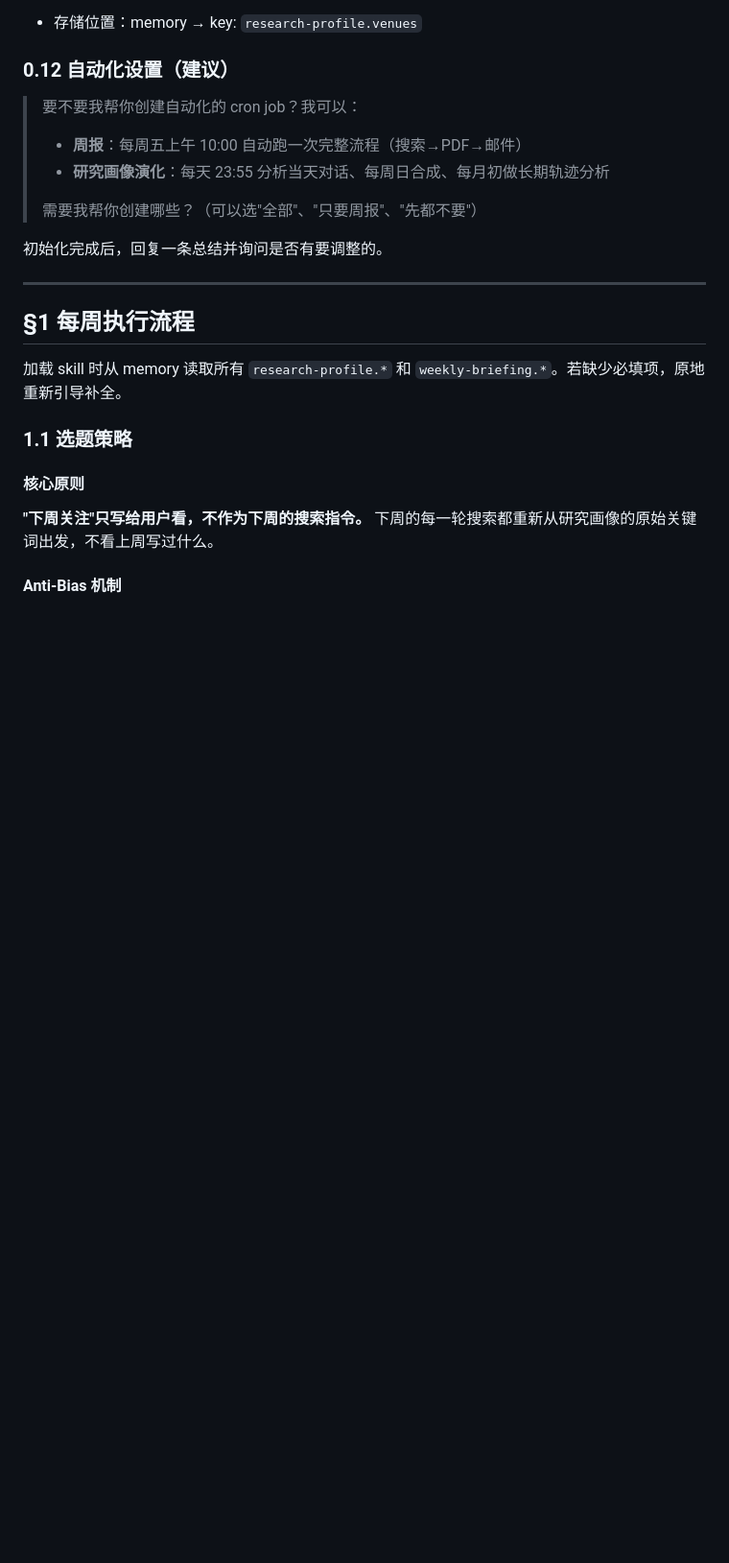
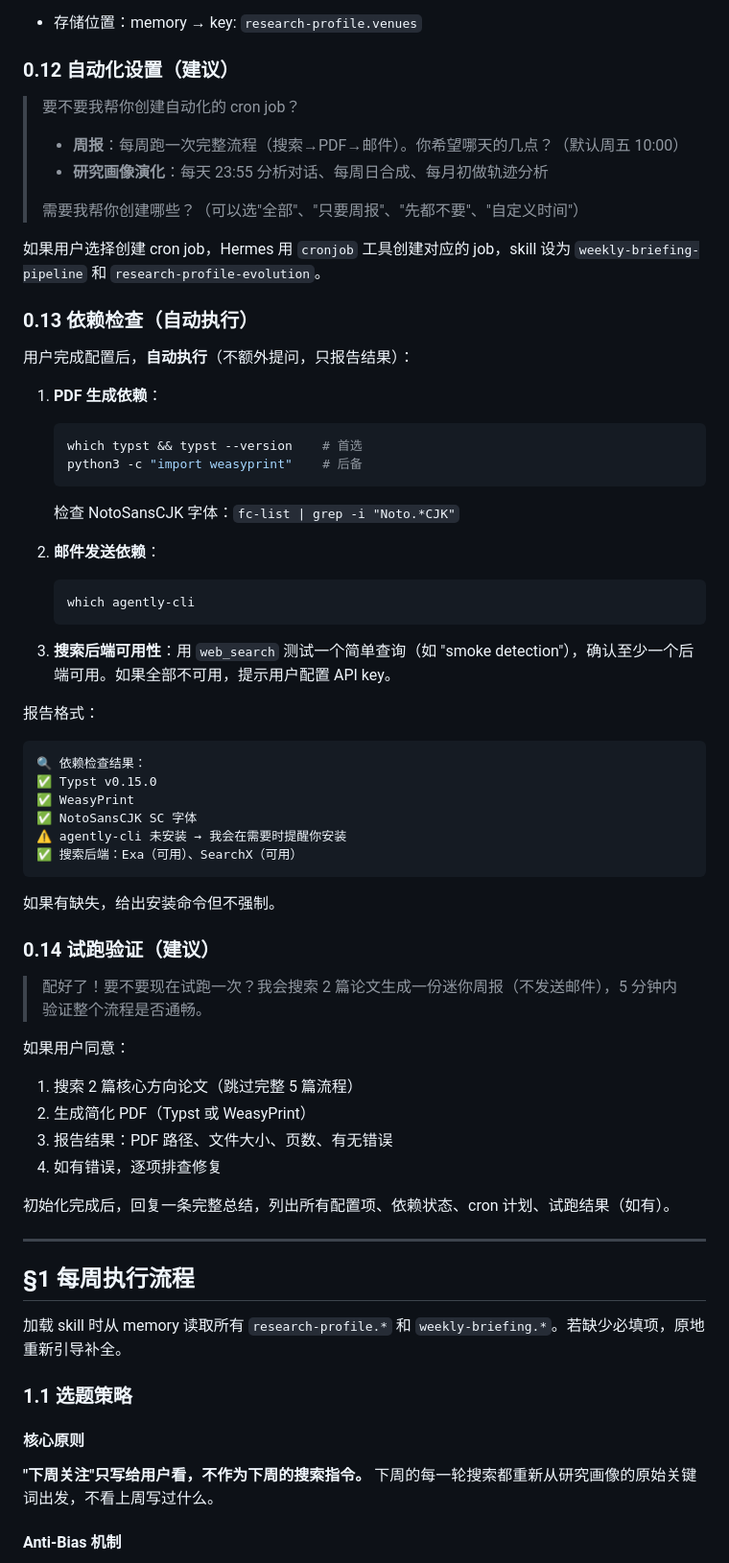
Before and after one commit to Awenforever/hermes-weekly-briefing, a Markdown page: skills/weekly-briefing/SKILL.md, the part around the change. Shown at 96% size. Rendered like a GitHub page; blank space fills up the shorter version.

Commit message:
feat: expand §0.12-0.14 — auto dep check, search backend test, trial run

````diff
--- a/skills/weekly-briefing/SKILL.md
+++ b/skills/weekly-briefing/SKILL.md
@@ -61,13 +61,56 @@ Hermes 加载此 skill 后，必须逐项向用户询问以下配置。**每项
 - 存储位置：memory → key: `research-profile.venues`
 
 ### 0.12 自动化设置（建议）
-> 要不要我帮你创建自动化的 cron job？我可以：
-> - **周报**：每周五上午 10:00 自动跑一次完整流程（搜索→PDF→邮件）
-> - **研究画像演化**：每天 23:55 分析当天对话、每周日合成、每月初做长期轨迹分析
+
+> 要不要我帮你创建自动化的 cron job？
+> - **周报**：每周跑一次完整流程（搜索→PDF→邮件）。你希望哪天的几点？（默认周五 10:00）
+> - **研究画像演化**：每天 23:55 分析对话、每周日合成、每月初做轨迹分析
 >
-> 需要我帮你创建哪些？（可以选"全部"、"只要周报"、"先都不要"）
+> 需要我帮你创建哪些？（可以选"全部"、"只要周报"、"先都不要"、"自定义时间"）
 
-初始化完成后，回复一条总结并询问是否有要调整的。
+如果用户选择创建 cron job，Hermes 用 `cronjob` 工具创建对应的 job，skill 设为 `weekly-briefing-pipeline` 和 `research-profile-evolution`。
+
+### 0.13 依赖检查（自动执行）
+
+用户完成配置后，**自动执行**（不额外提问，只报告结果）：
+
+1. **PDF 生成依赖**：
+   ```bash
+   which typst && typst --version    # 首选
+   python3 -c "import weasyprint"    # 后备
+   ```
+   检查 NotoSansCJK 字体：`fc-list | grep -i "Noto.*CJK"`
+
+2. **邮件发送依赖**：
+   ```bash
+   which agently-cli
+   ```
+
+3. **搜索后端可用性**：用 `web_search` 测试一个简单查询（如 "smoke detection"），确认至少一个后端可用。如果全部不可用，提示用户配置 API key。
+
+报告格式：
+```
+🔍 依赖检查结果：
+✅ Typst v0.15.0
+✅ WeasyPrint
+✅ NotoSansCJK SC 字体
+⚠️ agently-cli 未安装 → 我会在需要时提醒你安装
+✅ 搜索后端：Exa（可用）、SearchX（可用）
+```
+
+如果有缺失，给出安装命令但不强制。
+
+### 0.14 试跑验证（建议）
+
+> 配好了！要不要现在试跑一次？我会搜索 2 篇论文生成一份迷你周报（不发送邮件），5 分钟内验证整个流程是否通畅。
+
+如果用户同意：
+1. 搜索 2 篇核心方向论文（跳过完整 5 篇流程）
+2. 生成简化 PDF（Typst 或 WeasyPrint）
+3. 报告结果：PDF 路径、文件大小、页数、有无错误
+4. 如有错误，逐项排查修复
+
+初始化完成后，回复一条完整总结，列出所有配置项、依赖状态、cron 计划、试跑结果（如有）。
 
 ---
 
````
